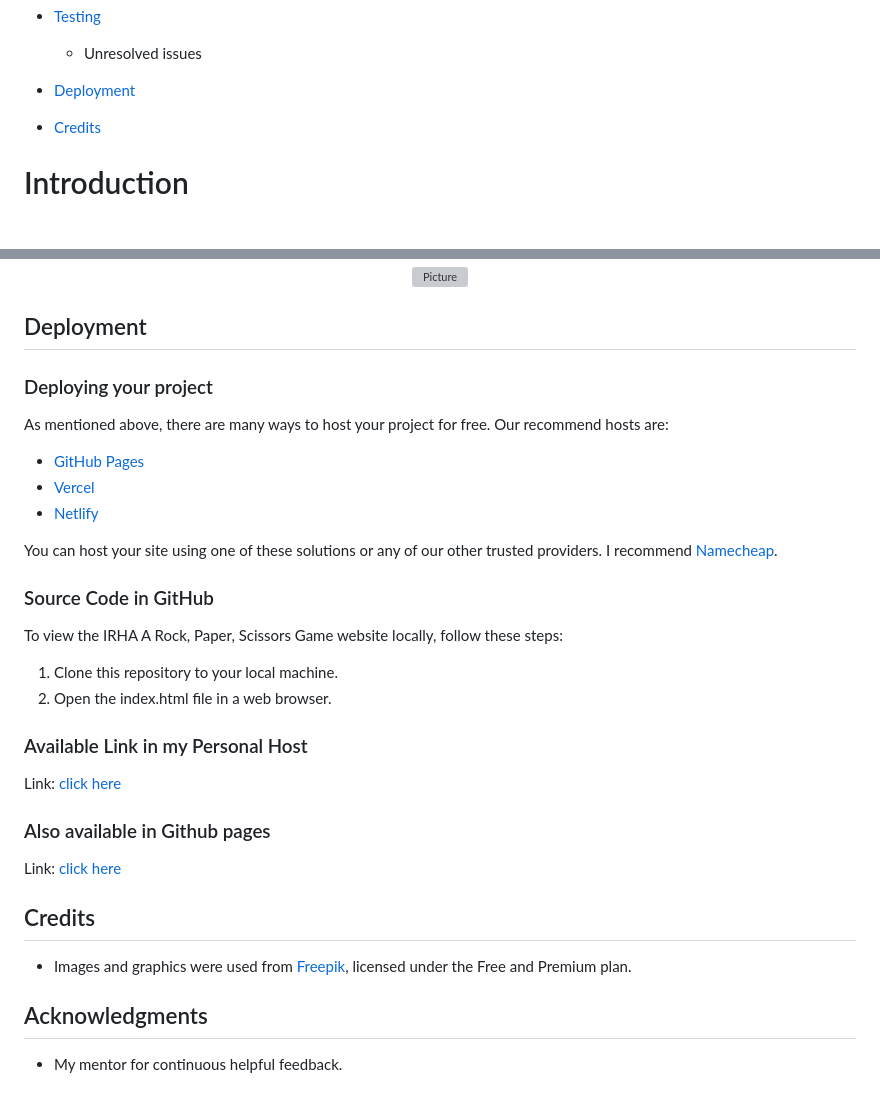
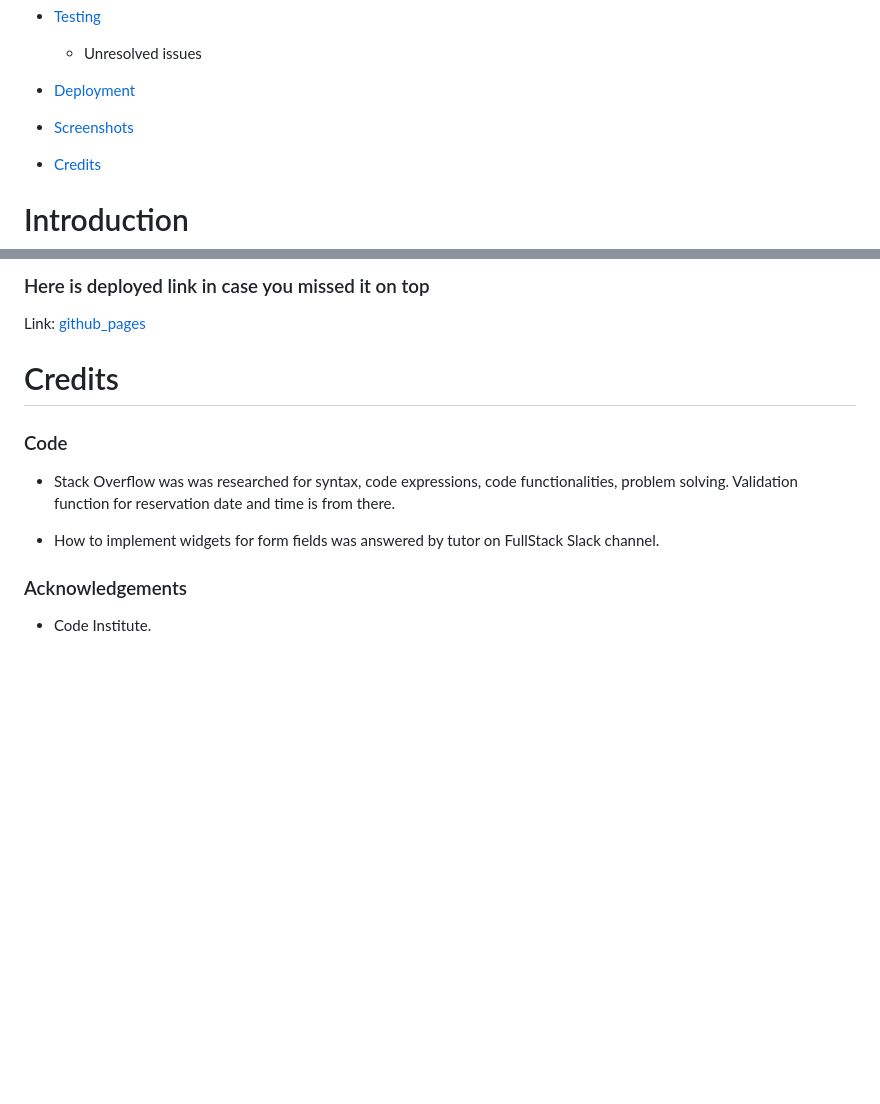
Before and after one commit to ihr2295/irha_games, a Markdown page: README.md, 2 parts joined by grey strips. Rendered like a GitHub page; blank space fills up the shorter version; grey boxes are pictures that could not be loaded.

```diff
--- a/README.md
+++ b/README.md
@@ -38,6 +38,8 @@ This repository contains the code for the IRHA A Rock, Paper, Scissors Game, whe
     - Unresolved issues
 
 * [Deployment](#deployment)
+
+* [Screenshots](#Screenshots)
 
 * [Credits](#credits)
 
@@ -318,36 +194,16 @@ Unpacking objects: 100% (10/10), done.
 
-<p align="center">
-  <img src="https://hasibullah.com/as/test.PNG" alt="Picture">
-</p>
+### Here is deployed link in case you missed it on top
 
-## Deployment
-### Deploying your project
-As mentioned above, there are many ways to host your project for free. Our recommend hosts are:
+Link: [github_pages](https://ihr2295.github.io/serrano_restaurant/src/)
 
-- [GitHub Pages](https://pages.github.com/)
-- [Vercel](https://vercel.com/)
-- [Netlify](https://www.netlify.com/)
+# Credits
 
+### Code
 
-You can host your site using one of these solutions or any of our other trusted providers. I recommend [Namecheap](https://www.namecheap.com/).
+-   Stack Overflow was was researched for syntax, code expressions, code functionalities, problem solving. Validation function for reservation date and time is from there.
 
-### Source Code in GitHub
+-   How to implement widgets for form fields was answered by tutor on FullStack Slack channel.
 
-To view the IRHA A Rock, Paper, Scissors Game website locally, follow these steps:
-1. Clone this repository to your local machine.
-2. Open the index.html file in a web browser.
+### Acknowledgements
 
-### Available Link in my Personal Host
-
-Link: [click here](https://hasibullah.com/irha/)
-
-### Also available in Github pages
-Link: [click here](https://ihr2295.github.io/irha_games/src/)
-
-## Credits
-
-- Images and graphics were used from [Freepik](https://www.freepik.com/), licensed under the Free and Premium plan.
-
-## Acknowledgments
-
-- My mentor for continuous helpful feedback.
+-   Code Institute.
```
Also changed, not shown: other parts of README.md (+9 -135 lines).
